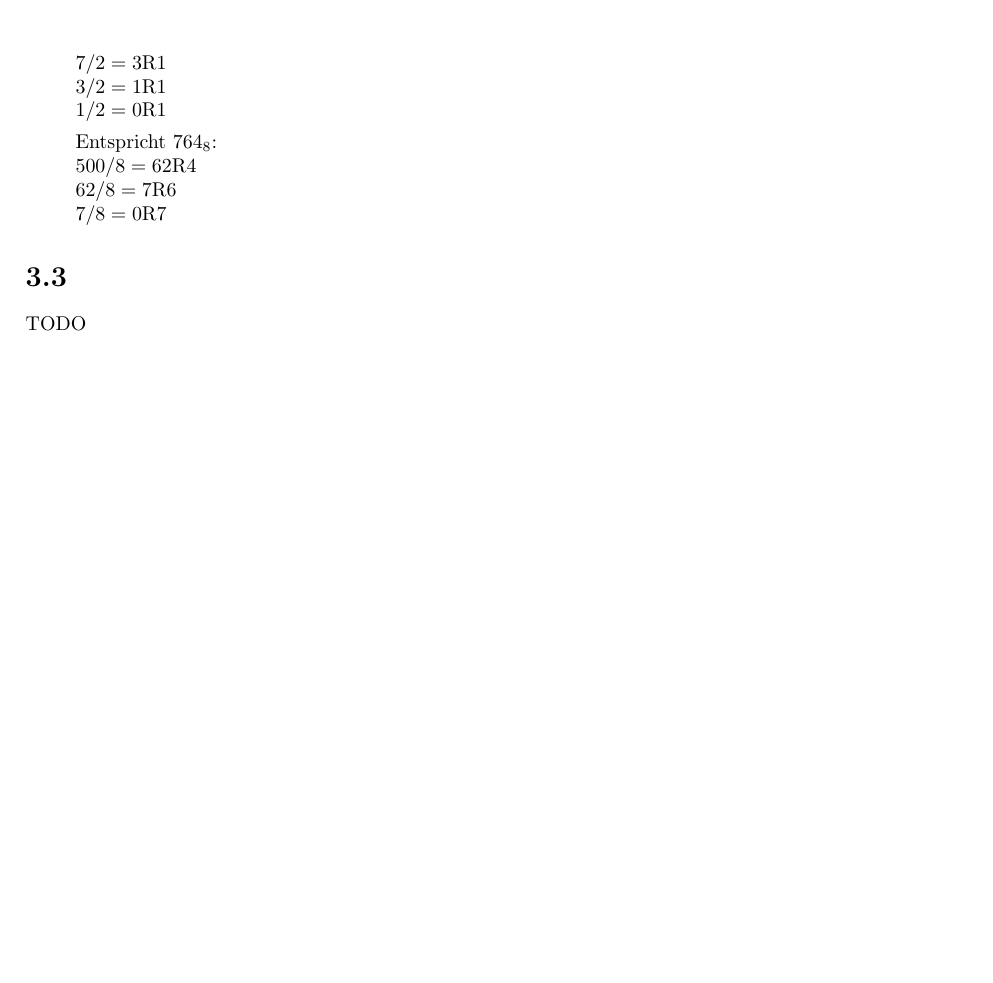
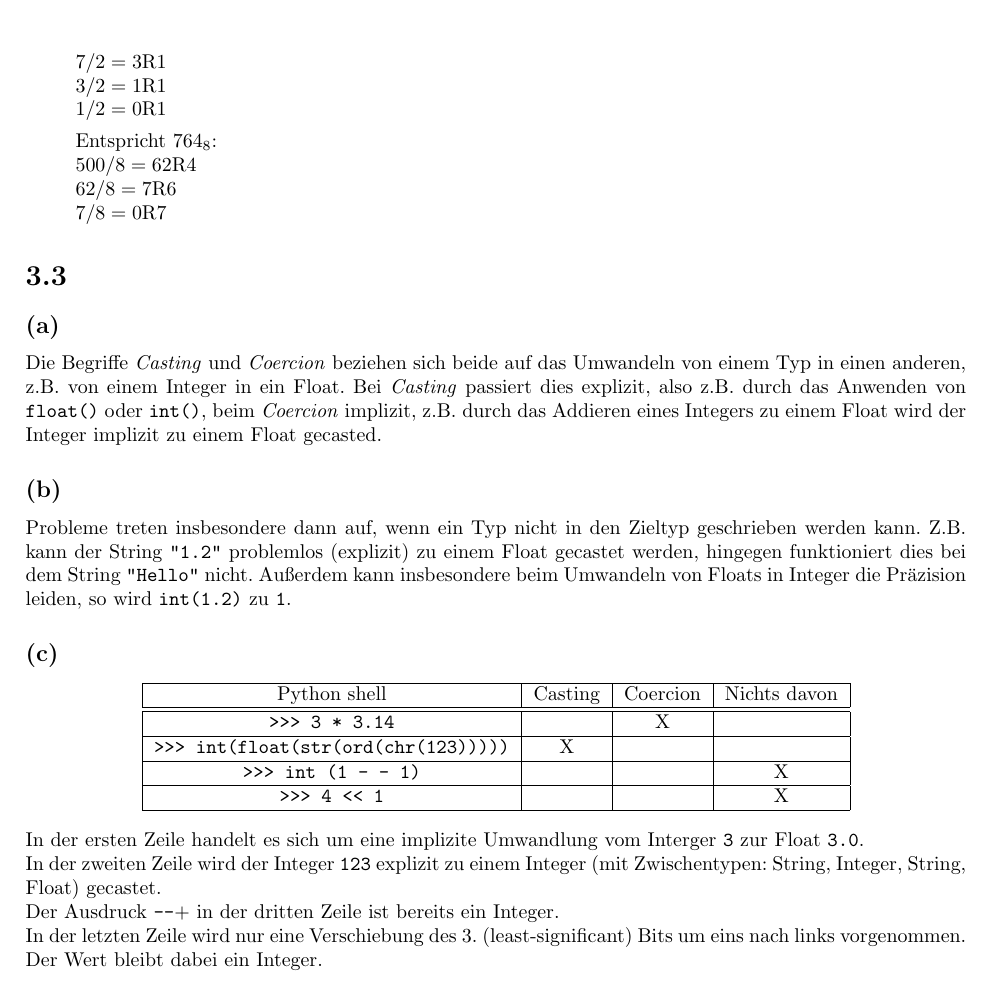
Before and after one commit to larsgroeber/prg1, a LaTeX document (PRG1/sheet3/main.tex, which reads PRG1/sheet3/content.tex): part of page 3 of 3, cut so that both start at the same text, the shorter picture padded with empty space. Compiled offline with pdfLaTeX.

Commit message:
finished sheet 3 prg

```diff
--- a/PRG1/sheet3/content.tex
+++ b/PRG1/sheet3/content.tex
@@ -122,4 +122,22 @@ $7 / 8 = 0 \textrm{R} 7$
 \end{enumerate}
 
 \section*{3.3}
-TODO
+\subsection*{(a)}
+Die Begriffe \textit{Casting} und \textit{Coercion} beziehen sich beide auf das Umwandeln von einem Typ in einen anderen, z.B. von einem Integer in ein Float. Bei \textit{Casting} passiert dies explizit, also z.B. durch das Anwenden von \verb+float()+ oder \verb+int()+, beim \textit{Coercion} implizit, z.B. durch das Addieren eines Integers zu einem Float wird der Integer implizit zu einem Float gecasted.
+\subsection*{(b)}
+Probleme treten insbesondere dann auf, wenn ein Typ nicht in den Zieltyp geschrieben werden kann. Z.B. kann der String \verb+"1.2"+ problemlos (explizit) zu einem Float gecastet werden, hingegen funktioniert dies bei dem String \verb+"Hello"+ nicht. Außerdem kann insbesondere beim Umwandeln von Floats in Integer die Präzision leiden, so wird \verb+int(1.2)+ zu \verb+1+.
+\subsection*{(c)}
+\begin{center}
+\begin{tabular}{|c|c|c|c|}
+\hline
+Python shell & Casting & Coercion & Nichts davon \\\hline\hline
+\verb+>>> 3 * 3.14+ & & X & \\\hline
+\verb+>>> int(float(str(ord(chr(123)))))+ & X & & \\\hline
+\verb+>>> int (1 - - 1)+ & & & X \\\hline
+\verb+>>> 4 << 1+ & & & X \\\hline
+\end{tabular}
+\end{center}
+In der ersten Zeile handelt es sich um eine implizite Umwandlung vom Interger \verb+3+ zur Float \verb+3.0+.\\
+In der zweiten Zeile wird der Integer \verb+123+ explizit zu einem Integer (mit Zwischentypen: String, Integer, String, Float) gecastet.\\
+Der Ausdruck \verb1--1+ in der dritten Zeile ist bereits ein Integer.\\
+In der letzten Zeile wird nur eine Verschiebung des 3. (least-significant) Bits um eins nach links vorgenommen. Der Wert bleibt dabei ein Integer.
```
